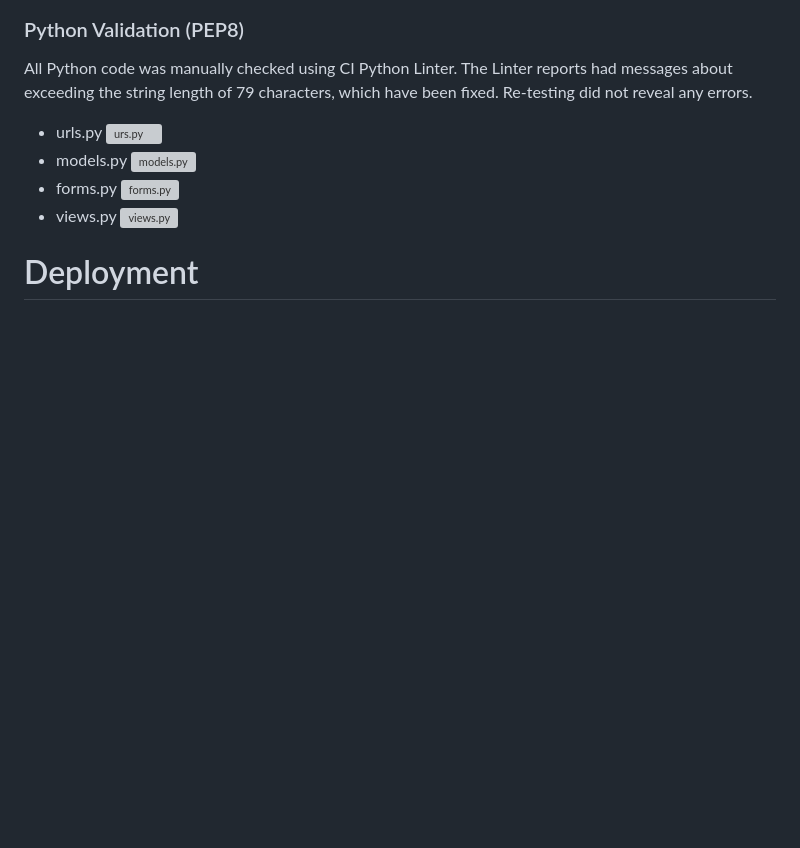
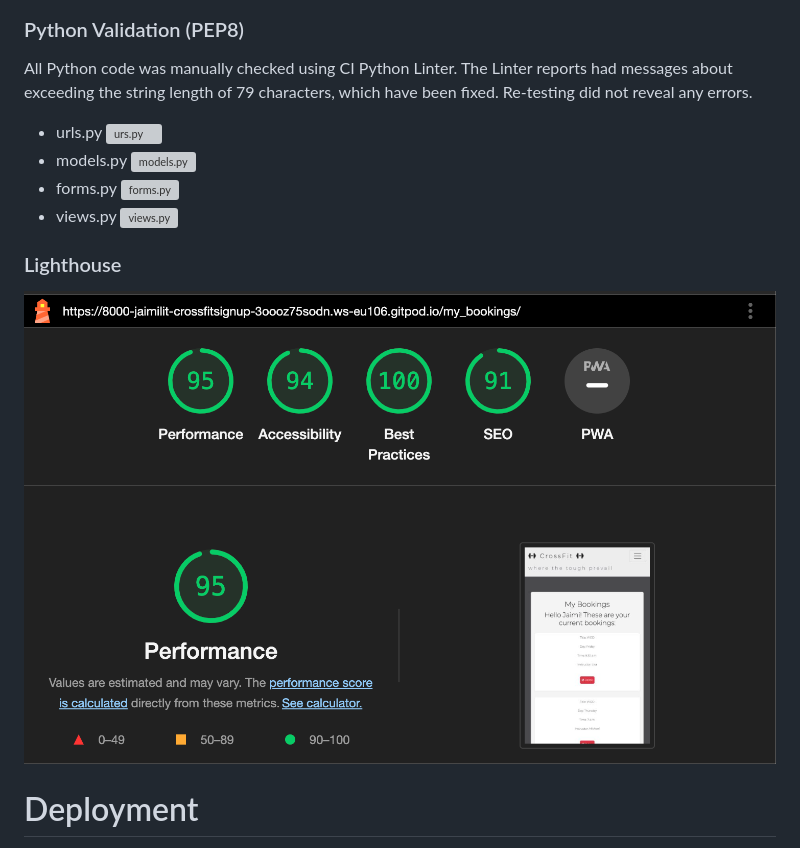
Before and after one commit to Jaimilit/CrossFit-Signup, a Markdown page: README.md, the part around the change. GitHub-like rendering; pictures changed too: static/assets/validations/lighthouse-example.png (added); blank space fills up the shorter version; grey boxes are pictures that could not be loaded.

Commit message:
minor errors fixed in readme, add lighthouse

```diff
--- a/README.md
+++ b/README.md
@@ -313,6 +313,10 @@ All Python code was manually checked using CI Python Linter. The Linter reports
 * views.py
 ![views.py](./static/assets/validations/linter-views.png)
 
+### Lighthouse
+
+![Lighthouse](./static/assets/validations/lighthouse-example.png)
+
 
 # Deployment
 I followed the below steps using the Code Institute tutorial. The project was first created in GitHub, then using the workspace in CodeAnywhere, and then in Gitpod. The project code is stored on GitHub, and then deployed to Heroku. To deploy, follow these steps:
```
Also changed, not shown: 1 other file.
